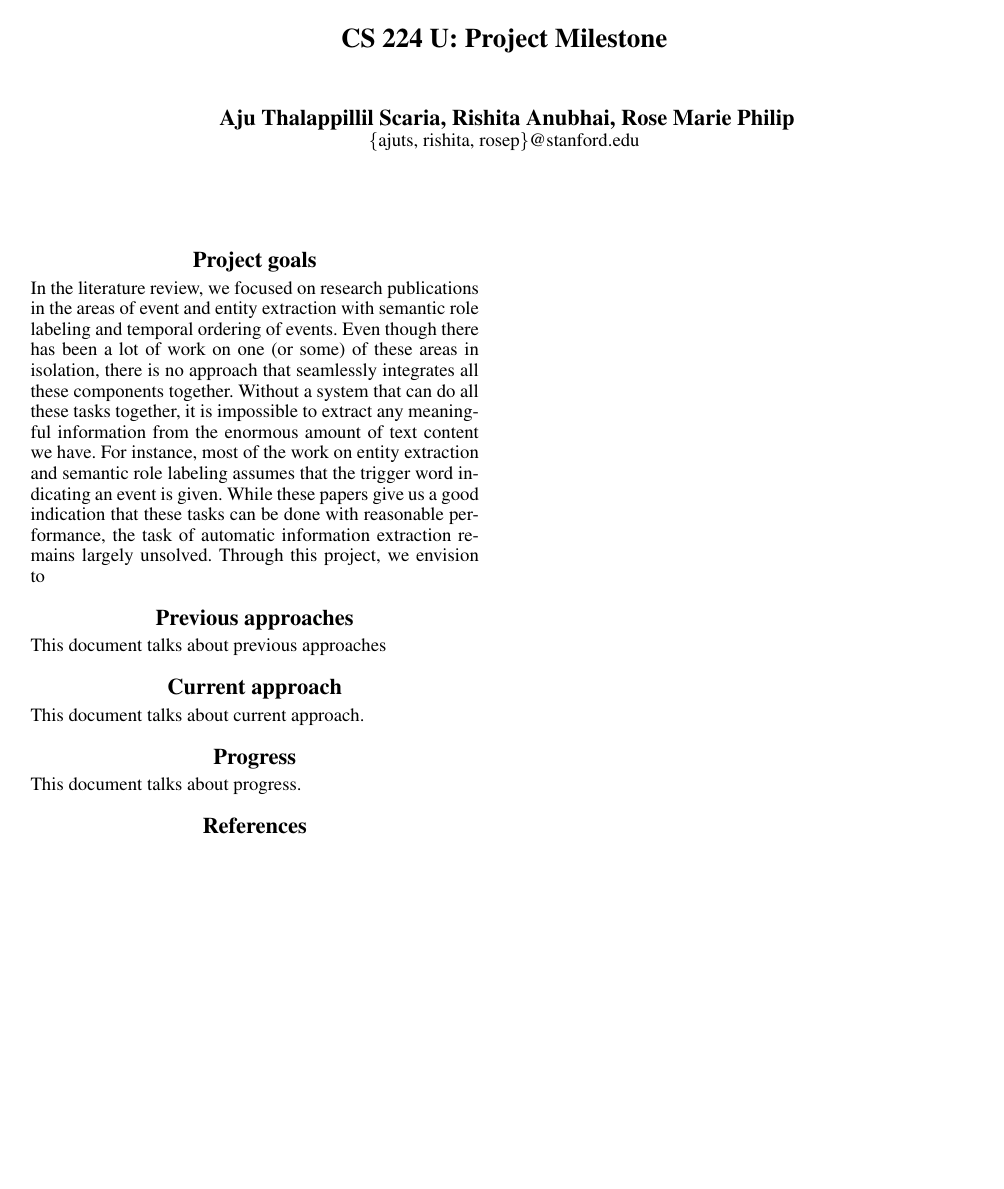
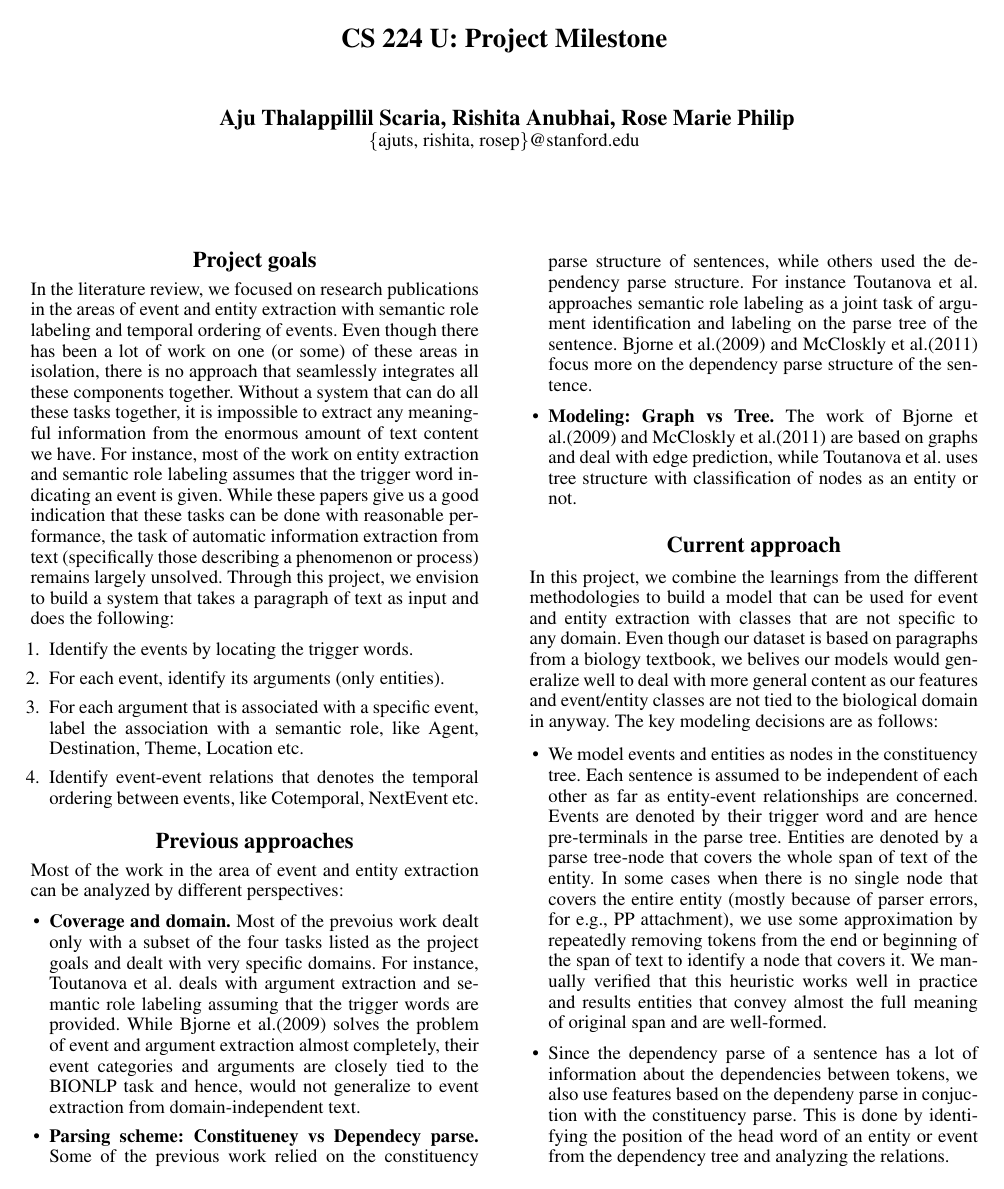
Before and after one commit to ajutscaria/CS224U, a LaTeX document (MilestoneReport/Milestone.tex, which reads MilestoneReport/010projectgoals.tex, MilestoneReport/020previousapproaches.tex, MilestoneReport/030currentapproach.tex): the whole page before the commit and page 1 of 2 after it. Compiled offline with pdfLaTeX.

Commit message:
Adding milestone work

```diff
--- a/MilestoneReport/010projectgoals.tex
+++ b/MilestoneReport/010projectgoals.tex
@@ -1 +1,8 @@
-In the literature review, we focused on research publications in the areas of event and entity extraction with semantic role labeling and temporal ordering of events. Even though there has been a lot of work on one (or some) of these areas in isolation, there is no approach that seamlessly integrates all these components together. Without a system that can do all these tasks together, it is impossible to extract any meaningful information from the enormous amount of text content we have. For instance, most of the work on entity extraction and semantic role labeling assumes that the trigger word indicating an event is given. While these papers give us a good indication that these tasks can be done with reasonable performance, the task of automatic information extraction remains largely unsolved. Through this project, we envision to
+In the literature review, we focused on research publications in the areas of event and entity extraction with semantic role labeling and temporal ordering of events. Even though there has been a lot of work on one (or some) of these areas in isolation, there is no approach that seamlessly integrates all these components together. Without a system that can do all these tasks together, it is impossible to extract any meaningful information from the enormous amount of text content we have. For instance, most of the work on entity extraction and semantic role labeling assumes that the trigger word indicating an event is given. While these papers give us a good indication that these tasks can be done with reasonable performance, the task of automatic information extraction from text (specifically those describing a phenomenon or process) remains largely unsolved. Through this project, we envision to build a system that takes a paragraph of text as input and does the following:
+
+\begin{enumerate}
+\item Identify the events by locating the trigger words.
+\item For each event, identify its arguments (only entities).
+\item For each argument that is associated with a specific event, label the association with a semantic role, like Agent, Destination, Theme, Location etc.
+\item Identify event-event relations that denotes the temporal ordering between events, like Cotemporal, NextEvent etc.
+\end{enumerate}
--- a/MilestoneReport/020previousapproaches.tex
+++ b/MilestoneReport/020previousapproaches.tex
@@ -1 +1,11 @@
-This document talks about previous approaches
+Most of the work in the area of event and entity extraction can be analyzed by different perspectives:
+
+\begin{itemize}
+
+\item \xhdr{Coverage and domain} Most of the prevoius work dealt only with a subset of the four tasks listed as the project goals and dealt with very specific domains. For instance, \citeauthor{toutanova} deals with argument extraction and semantic role labeling assuming that the trigger words are provided. While \citeauthor{bjorne} solves the problem of event and argument extraction almost completely, their event categories and arguments are closely tied to the BIONLP task and hence, would not generalize to event extraction from domain-independent text.
+
+\item \xhdr{Parsing scheme: Constitueney vs Dependecy parse} Some of the previous work relied on the constituency parse structure of sentences, while others used the dependency parse structure. For instance \citeauthor{toutanova} approaches semantic role labeling as a joint task of argument identification and labeling on the parse tree of the sentence. \citeauthor{bjorne} and \citeauthor{mcclosky} focus more on the dependency parse structure of the sentence.
+
+\item \xhdr{Modeling: Graph vs Tree} The work of \citeauthor{bjorne} and \citeauthor{mcclosky} are based on graphs and deal with edge prediction, while \citeauthor{toutanova} uses tree structure with classification of nodes as an entity or not.
+
+\end{itemize}
--- a/MilestoneReport/030currentapproach.tex
+++ b/MilestoneReport/030currentapproach.tex
@@ -1 +1,8 @@
-This document talks about current approach.
+In this project, we combine the learnings from the different methodologies to build a model that can be used for event and entity extraction with classes that are not specific to any domain. Even though our dataset is based on paragraphs from a biology textbook, we belives our models would generalize well to deal with more general content as our features and event/entity classes are not tied to the biological domain in anyway. The key modeling decisions are as follows:
+
+\begin{itemize}
+\item We model events and entities as nodes in the constituency tree. Each sentence is assumed to be independent of each other as far as entity-event relationships are concerned. Events are denoted by their trigger word and are hence pre-terminals in the parse tree. Entities are denoted by a parse tree-node that covers the whole span of text of the entity. In some cases when there is no single node that covers the entire entity (mostly because of parser errors, for e.g., PP attachment), we use some approximation by repeatedly removing tokens from the end or beginning of the span of text to identify a node that covers it. We manually verified that this heuristic works well in practice and results entities that convey almost the full meaning of original span and are well-formed.
+\item Since the dependency parse of a sentence has a lot of information about the dependencies between tokens, we also use features based on the dependeny parse in conjuction with the constituency parse. This is done by identifying the position of the head word of an entity or event from the dependency tree and analyzing the relations.
+\item We handle Task 1 as an independent task. Task 2 and 3 are done jointly. Task 4 is done as a separate task.
+\item For the classification tasks, we use maximum entropy model based on an implementation of L-BFGS for Quasi Newton unconstrained minimization.
+\end{itemize}
--- a/MilestoneReport/040progress.tex
+++ /dev/null
@@ -1 +0,0 @@
-This document talks about progress.
--- a/MilestoneReport/Milestone.tex
+++ b/MilestoneReport/Milestone.tex
@@ -91,6 +95,6 @@ Aju Thalappillil Scaria, Rishita Anubhai, Rose Marie Philip \\
 \section{Progress}
 \label{sec:progress}
-\input{040progress}
+\input{050progress}
 
 \bibliographystyle{aaai}
 \bibliography{bibliography}
```
Also changed, not shown: MilestoneReport/040dataset.tex (added, +1 -0 lines), MilestoneReport/050progress.tex (added), MilestoneReport/Milestone.bbl (added), MilestoneReport/Milestone.pdf, Papers/_Rose_p1-collins.pdf (deleted), Papers/_Rose_temporalOrdering.pdf (added), MilestoneReport/Milestone.tex (4 more changed lines), 2 other files.
